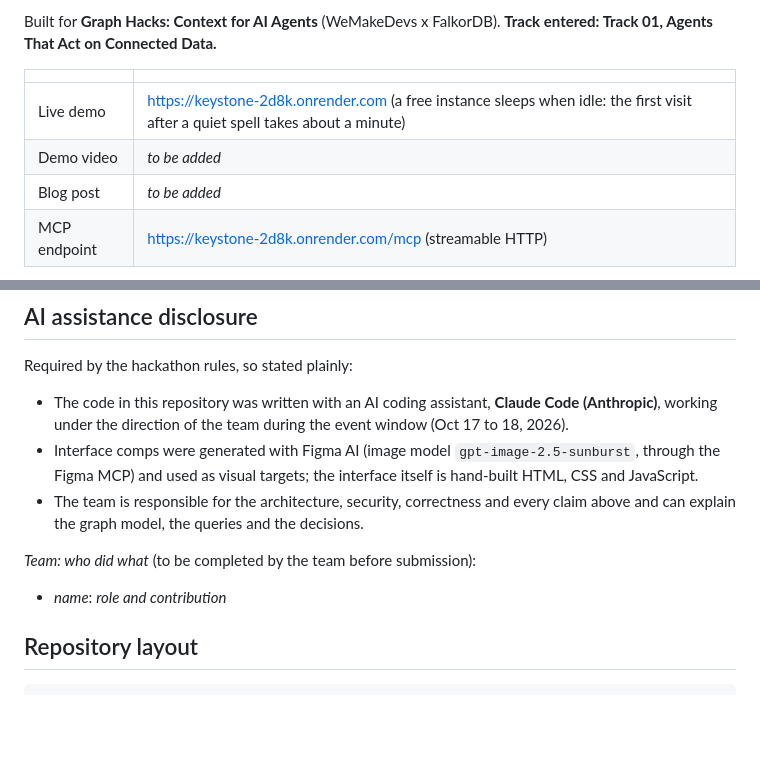
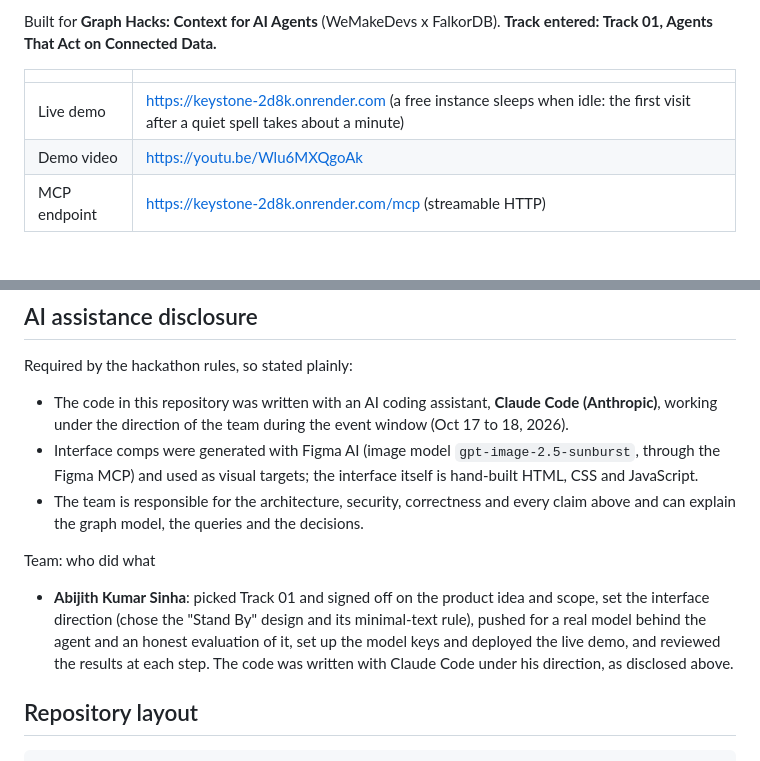
Before and after one commit to Abijith-Kumar-Sinha/keystone, a Markdown page: README.md, 2 parts joined by grey strips. Drawn GitHub-style; blank space fills up the shorter version.

Commit message:
Add the demo video link and the team section; drop the empty blog row

```diff
--- a/README.md
+++ b/README.md
@@ -7,8 +7,7 @@ Built for **Graph Hacks: Context for AI Agents** (WeMakeDevs x FalkorDB). **Trac
 | | |
 |---|---|
 | Live demo | https://keystone-2d8k.onrender.com (a free instance sleeps when idle: the first visit after a quiet spell takes about a minute) |
-| Demo video | _to be added_ |
-| Blog post | _to be added_ |
+| Demo video | https://youtu.be/Wlu6MXQgoAk |
 | MCP endpoint | https://keystone-2d8k.onrender.com/mcp (streamable HTTP) |
 
 ![Keystone landing page](docs/img/landing.jpg)
@@ -194,9 +193,9 @@ Required by the hackathon rules, so stated plainly:
 - Interface comps were generated with Figma AI (image model `gpt-image-2.5-sunburst`, through the Figma MCP) and used as visual targets; the interface itself is hand-built HTML, CSS and JavaScript.
 - The team is responsible for the architecture, security, correctness and every claim above and can explain the graph model, the queries and the decisions.
 
-_Team: who did what_ (to be completed by the team before submission):
+Team: who did what
 
-- _name_: _role and contribution_
+- **Abijith Kumar Sinha**: picked Track 01 and signed off on the product idea and scope, set the interface direction (chose the "Stand By" design and its minimal-text rule), pushed for a real model behind the agent and an honest evaluation of it, set up the model keys and deployed the live demo, and reviewed the results at each step. The code was written with Claude Code under his direction, as disclosed above.
 
 ## Repository layout
 
```
Also changed, not shown: docs/SUBMISSION.md (+4 -4 lines).
